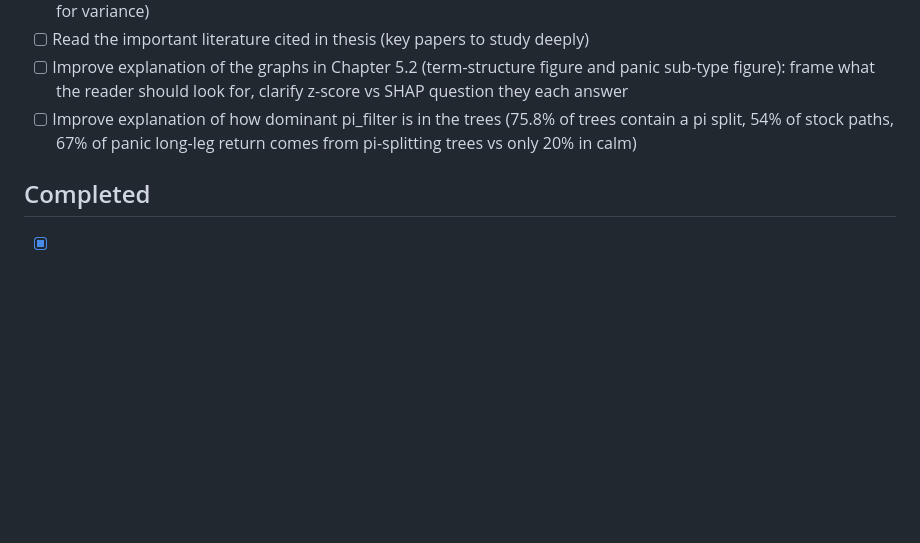
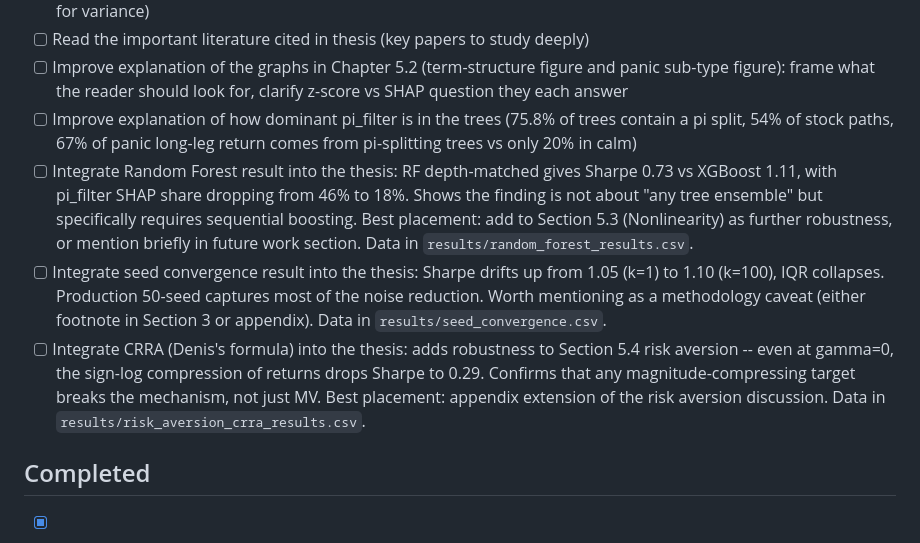
Before and after one commit to giladgang/momentum_regime, a Markdown page: TODO.md, the part around the change. Drawn GitHub-style; blank space fills up the shorter version.

Commit message:
Add integration tasks for the three standalone runs
Data is saved; now need to decide how each finding is reflected in
the thesis (RF, seed convergence, CRRA).

Co-Authored-By: Claude Opus 4.6 (1M context) <noreply@anthropic.com>

```diff
--- a/TODO.md
+++ b/TODO.md
@@ -11,6 +11,9 @@
 - [ ] Read the important literature cited in thesis (key papers to study deeply)
 - [ ] Improve explanation of the graphs in Chapter 5.2 (term-structure figure and panic sub-type figure): frame what the reader should look for, clarify z-score vs SHAP question they each answer
 - [ ] Improve explanation of how dominant pi_filter is in the trees (75.8% of trees contain a pi split, 54% of stock paths, 67% of panic long-leg return comes from pi-splitting trees vs only 20% in calm)
+- [ ] Integrate Random Forest result into the thesis: RF depth-matched gives Sharpe 0.73 vs XGBoost 1.11, with pi_filter SHAP share dropping from 46% to 18%. Shows the finding is not about "any tree ensemble" but specifically requires sequential boosting. Best placement: add to Section 5.3 (Nonlinearity) as further robustness, or mention briefly in future work section. Data in `results/random_forest_results.csv`.
+- [ ] Integrate seed convergence result into the thesis: Sharpe drifts up from 1.05 (k=1) to 1.10 (k=100), IQR collapses. Production 50-seed captures most of the noise reduction. Worth mentioning as a methodology caveat (either footnote in Section 3 or appendix). Data in `results/seed_convergence.csv`.
+- [ ] Integrate CRRA (Denis's formula) into the thesis: adds robustness to Section 5.4 risk aversion -- even at gamma=0, the sign-log compression of returns drops Sharpe to 0.29. Confirms that any magnitude-compressing target breaks the mechanism, not just MV. Best placement: appendix extension of the risk aversion discussion. Data in `results/risk_aversion_crra_results.csv`.
 
 ## Completed
 - [x] Create comprehensive pipeline tests (237 tests in `tests/test_pipeline_technical.py`)
```
